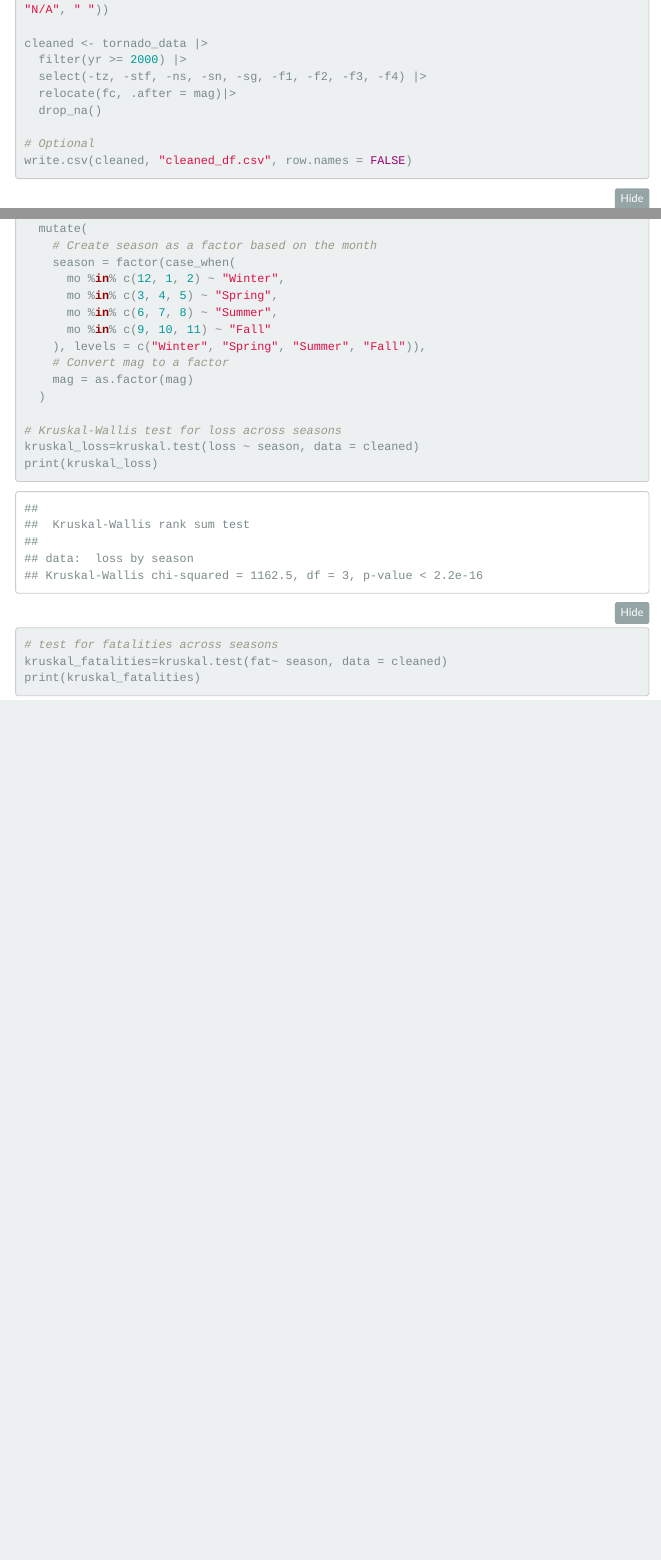
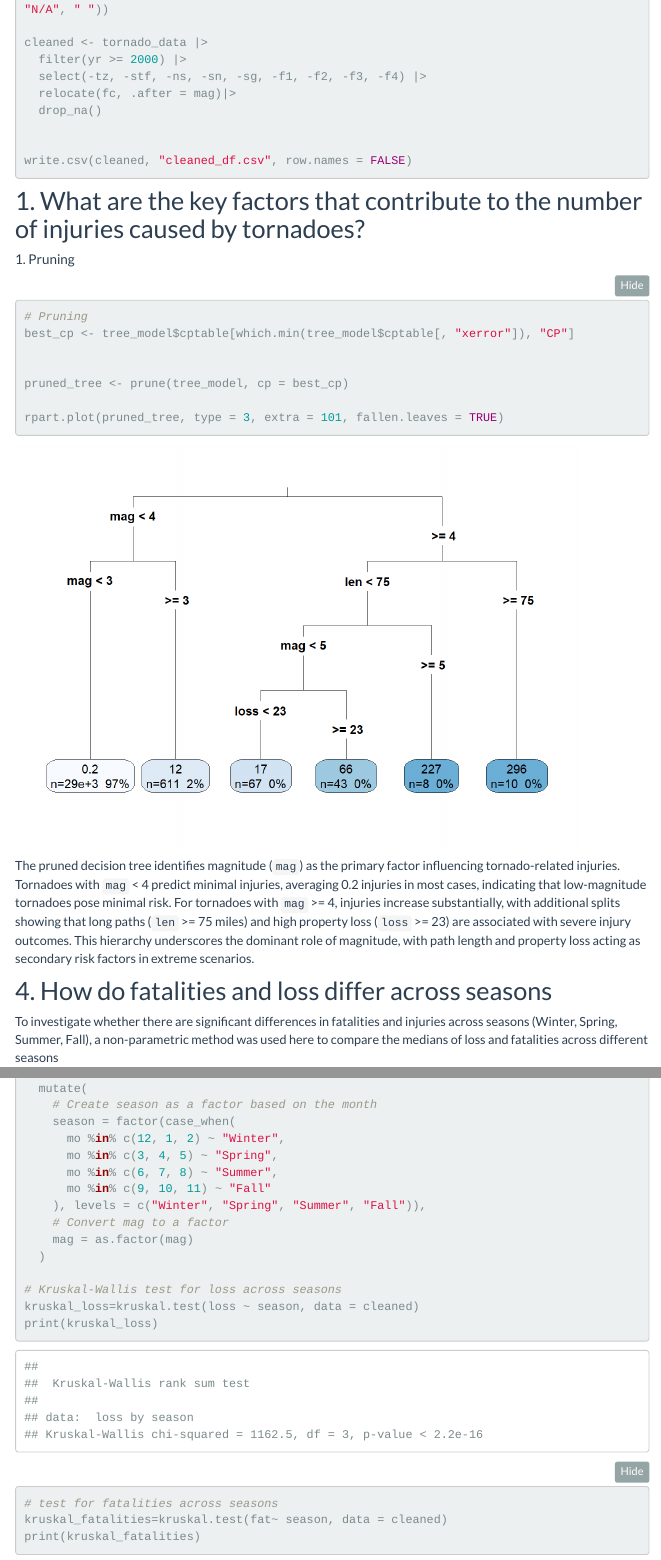
Before and after one commit to jingxw02/p8105_final_tornado, an R Markdown document (model.Rmd): the page in a window 1100 px wide, from 520 px down before the commit and from 210 px down after it, so that both start at the same text, and a second part further down, joined at a grey line. The pictures show the output file model.html that the author committed with the source, opened offline; folded parts are opened; library style sheets and scripts come from the installed R packages; menus at the side of the page are left out.

Commit message:
create decision tree model for question 1, used pruning method and analysis

````diff
--- a/model.Rmd
+++ b/model.Rmd
@@ -10,3 +17,38 @@ output:
+cleaned <- tornado_data |>
+  filter(yr >= 2000) |>
+  select(-tz, -stf, -ns, -sn, -sg, -f1, -f2, -f3, -f4) |>
+  relocate(fc, .after = mag)|>
+  drop_na()
+
+
+write.csv(cleaned, "cleaned_df.csv", row.names = FALSE)
+```
+
+## 1. What are the key factors that contribute to the number of injuries caused by tornadoes?
+
+```{r, include = FALSE, message = FALSE, warning = FALSE}
+library(rpart)
+library(rpart.plot)
+library(caret)
+
+tree_model <- rpart(inj ~ mag + wid + len + loss, data = cleaned, method = "anova")
+```
+
+##### 1. Pruning
+
+```{r}
+# Pruning
+best_cp <- tree_model$cptable[which.min(tree_model$cptable[, "xerror"]), "CP"]
+
+
+pruned_tree <- prune(tree_model, cp = best_cp)
+
+rpart.plot(pruned_tree, type = 3, extra = 101, fallen.leaves = TRUE)
+```
+
+The pruned decision tree identifies magnitude (`mag`) as the primary factor influencing tornado-related injuries. Tornadoes with `mag` < 4 predict minimal injuries, averaging 0.2 injuries in most cases, indicating that low-magnitude tornadoes pose minimal risk. For tornadoes with `mag` >= 4, injuries increase substantially, with additional splits showing that long paths (`len` >= 75 miles) and high property loss (`loss` >= 23) are associated with severe injury outcomes. This hierarchy underscores the dominant role of magnitude, with path length and property loss acting as secondary risk factors in extreme scenarios.
+
+## 4. How do fatalities and loss differ across seasons
 
 To investigate whether there are significant differences in fatalities and injuries across seasons (Winter, Spring, Summer, Fall), a non-parametric method was used here to compare the medians of loss and fatalities across different seasons
 
@@ -31,11 +68,3 @@ tornado_data <- read.csv("./data/1950-2023_actual_tornadoes.csv", na.strings = c
-cleaned <- tornado_data |>
-  filter(yr >= 2000) |>
-  select(-tz, -stf, -ns, -sn, -sg, -f1, -f2, -f3, -f4) |>
-  relocate(fc, .after = mag)|>
-  drop_na()
-
-# Optional
-write.csv(cleaned, "cleaned_df.csv", row.names = FALSE)
 ```
 
 ```{r}
````
Also changed, not shown: model.html, model_files/figure-html/unnamed-chunk-13-1.png (added), model_files/figure-html/unnamed-chunk-4-1.png (added), model_files/figure-html/unnamed-chunk-9-1.png (added), model.Rmd (18 more changed lines).
